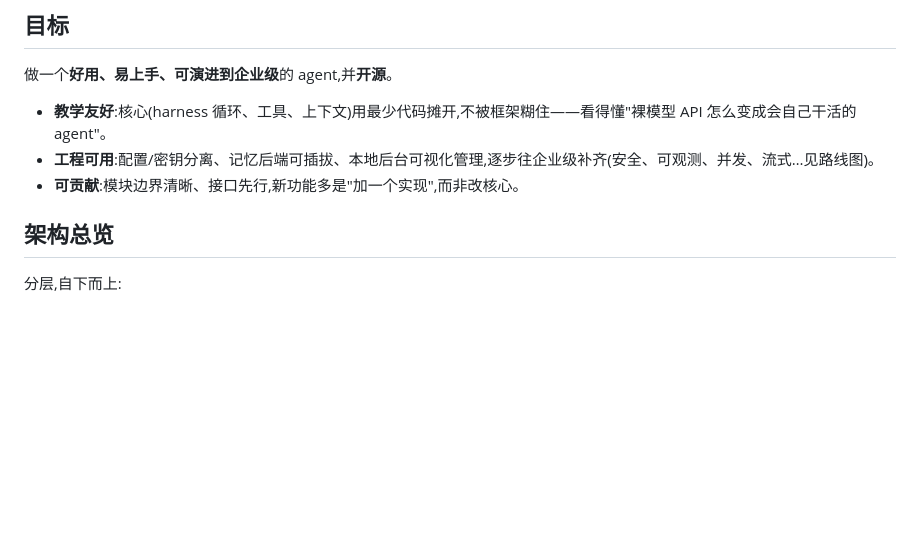
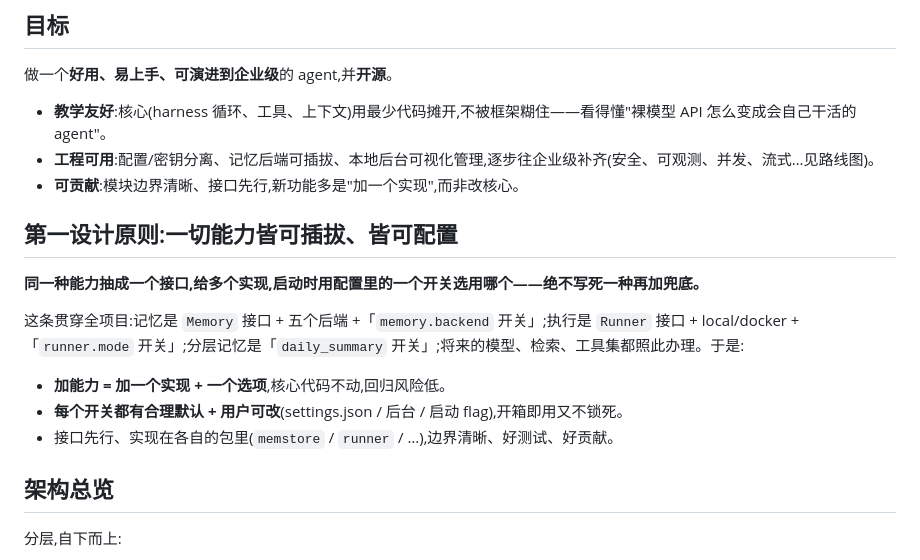
Before and after one commit to mayangzz/My-Agent, a Markdown page: ARCHITECTURE.md, the part around the change. Drawn GitHub-style; blank space fills up the shorter version.

Commit message:
docs: 写入第一设计原则——一切能力皆可插拔可配置
Co-Authored-By: Claude Opus 4.8 <noreply@anthropic.com>

```diff
--- a/ARCHITECTURE.md
+++ b/ARCHITECTURE.md
@@ -10,6 +10,16 @@
 - **教学友好**:核心(harness 循环、工具、上下文)用最少代码摊开,不被框架糊住——看得懂"裸模型 API 怎么变成会自己干活的 agent"。
 - **工程可用**:配置/密钥分离、记忆后端可插拔、本地后台可视化管理,逐步往企业级补齐(安全、可观测、并发、流式…见路线图)。
 - **可贡献**:模块边界清晰、接口先行,新功能多是"加一个实现",而非改核心。
+
+## 第一设计原则:一切能力皆可插拔、皆可配置
+
+**同一种能力抽成一个接口,给多个实现,启动时用配置里的一个开关选用哪个——绝不写死一种再加兜底。**
+
+这条贯穿全项目:记忆是 `Memory` 接口 + 五个后端 +「`memory.backend` 开关」;执行是 `Runner` 接口 + local/docker +「`runner.mode` 开关」;分层记忆是「`daily_summary` 开关」;将来的模型、检索、工具集都照此办理。于是:
+
+- **加能力 = 加一个实现 + 一个选项**,核心代码不动,回归风险低。
+- **每个开关都有合理默认 + 用户可改**(settings.json / 后台 / 启动 flag),开箱即用又不锁死。
+- 接口先行、实现在各自的包里(`memstore` / `runner` / …),边界清晰、好测试、好贡献。
 
 ## 架构总览
 
```
